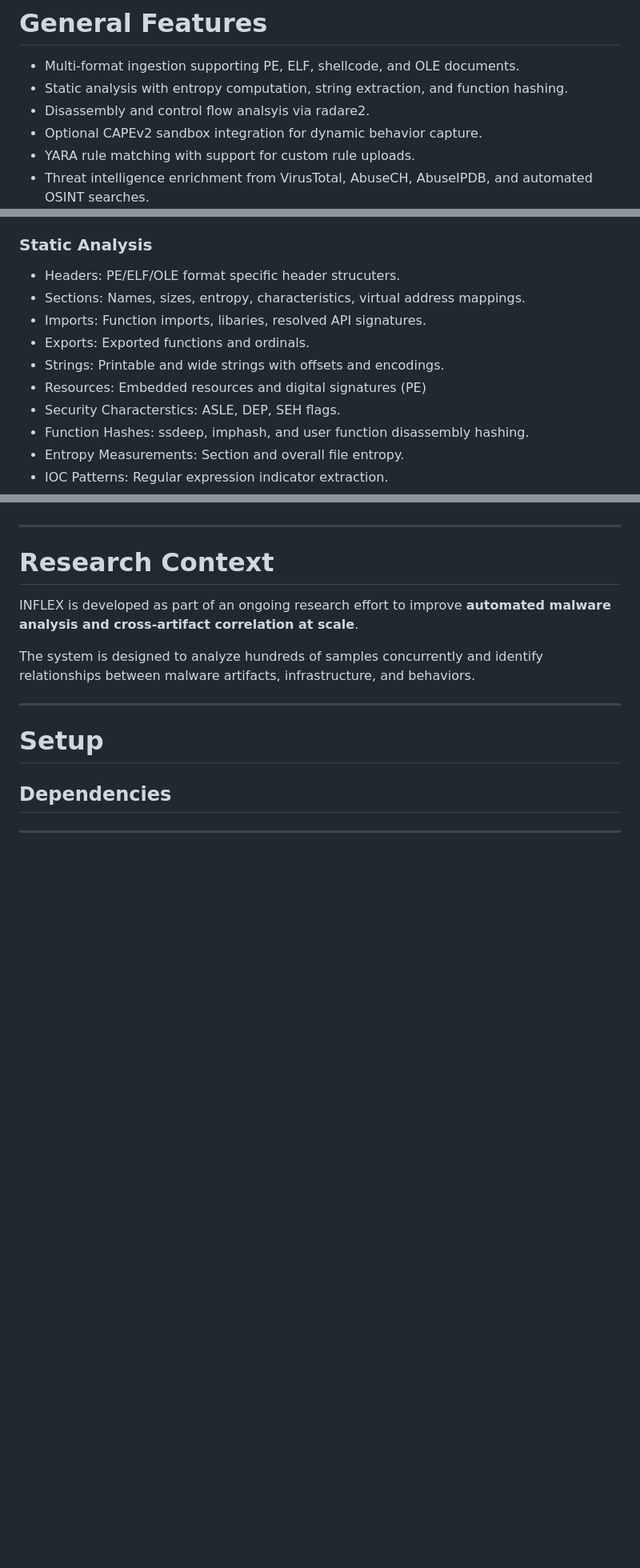
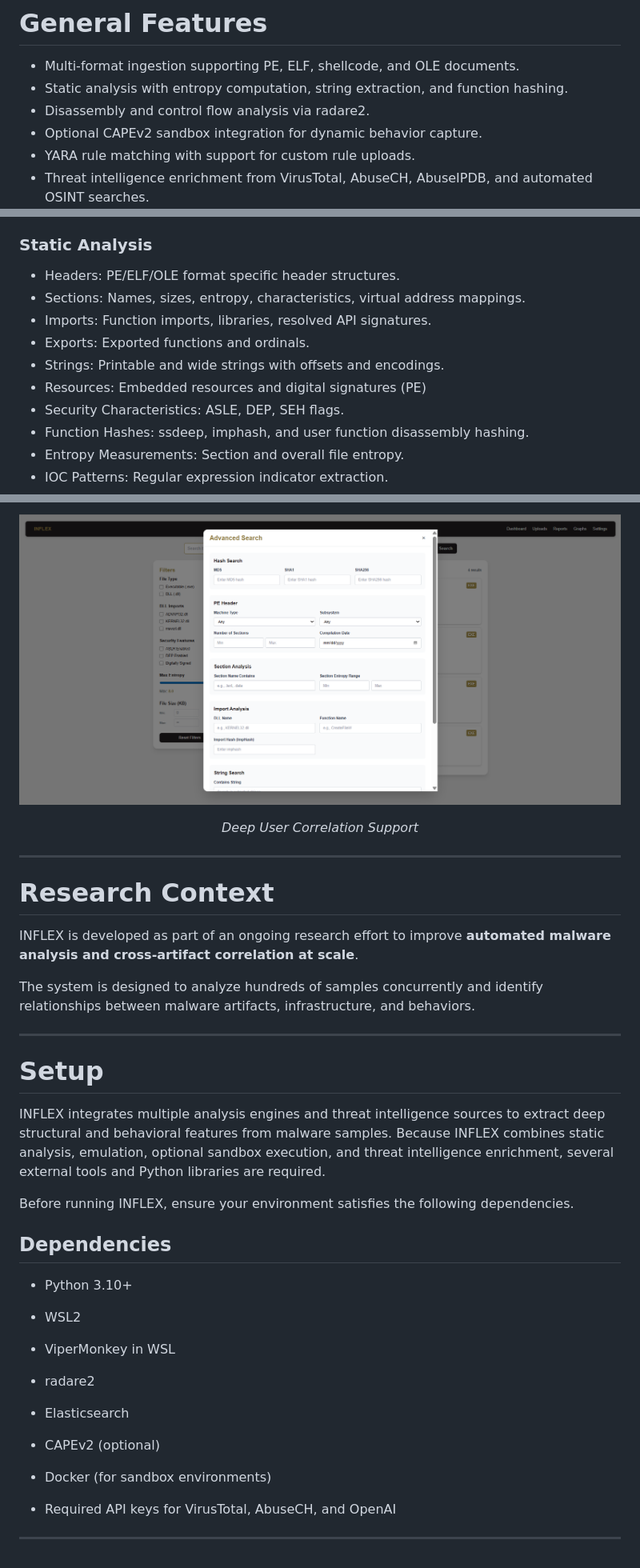
Before and after one commit to Bw3ll/inflex, a Markdown page: README.md, 3 parts joined by grey strips. Shown at 80% size. GitHub-like rendering; blank space fills up the shorter version.

Commit message:
Fix spelling and formatting issues in README.md
Corrected spelling errors and improved formatting in the README.

```diff
--- a/README.md
+++ b/README.md
@@ -178,7 +178,7 @@ INFLEX uses Elasticsearch for fast search and analyst-driven correlation queries
 
 * Multi-format ingestion supporting PE, ELF, shellcode, and OLE documents.
 * Static analysis with entropy computation, string extraction, and function hashing.
-* Disassembly and control flow analsyis via radare2.
+* Disassembly and control flow analysis via radare2.
 * Optional CAPEv2 sandbox integration for dynamic behavior capture.
 * YARA rule matching with support for custom rule uploads.
 * Threat intelligence enrichment from VirusTotal, AbuseCH, AbuseIPDB, and automated OSINT searches.
@@ -200,13 +200,13 @@ INFLEX extracts a wide range of features across analysis stages.
 
 ### Static Analysis
 
-* Headers: PE/ELF/OLE format specific header strucuters.
+* Headers: PE/ELF/OLE format specific header structures.
 * Sections: Names, sizes, entropy, characteristics, virtual address mappings.
-* Imports: Function imports, libaries, resolved API signatures.
+* Imports: Function imports, libraries, resolved API signatures.
 * Exports: Exported functions and ordinals.
 * Strings: Printable and wide strings with offsets and encodings.
 * Resources: Embedded resources and digital signatures (PE)
-* Security Characterstics: ASLE, DEP, SEH flags.
+* Security Characteristics: ASLE, DEP, SEH flags.
 * Function Hashes: ssdeep, imphash, and user function disassembly hashing.
 * Entropy Measurements: Section and overall file entropy.
 * IOC Patterns: Regular expression indicator extraction.
@@ -270,3 +299,9 @@ A web-based interface allows analysts to:
+<p align="center">
+  <img src="Resources/INFLEX_Advanced_Search.png" width="800">
+</p>
+<p align="center">
+  <em>Deep User Correlation Support</em>
+</p>
 
 ---
 
@@ -280,8 +315,26 @@ The system is designed to analyze hundreds of samples concurrently and identify
 
 # Setup
 
+INFLEX integrates multiple analysis engines and threat intelligence sources to extract deep structural and behavioral features from malware samples. Because INFLEX combines static analysis, emulation, optional sandbox execution, and threat intelligence enrichment, several external tools and Python libraries are required.
+
+Before running INFLEX, ensure your environment satisfies the following dependencies.
 
 ## Dependencies
 
+* Python 3.10+
+
+* WSL2
+
+* ViperMonkey in WSL
+
+* radare2
+
+* Elasticsearch
+
+* CAPEv2 (optional)
+
+* Docker (for sandbox environments)
+
+* Required API keys for VirusTotal, AbuseCH, and OpenAI
 
 ---
```
Also changed, not shown: other parts of README.md (+37 -8 lines).
